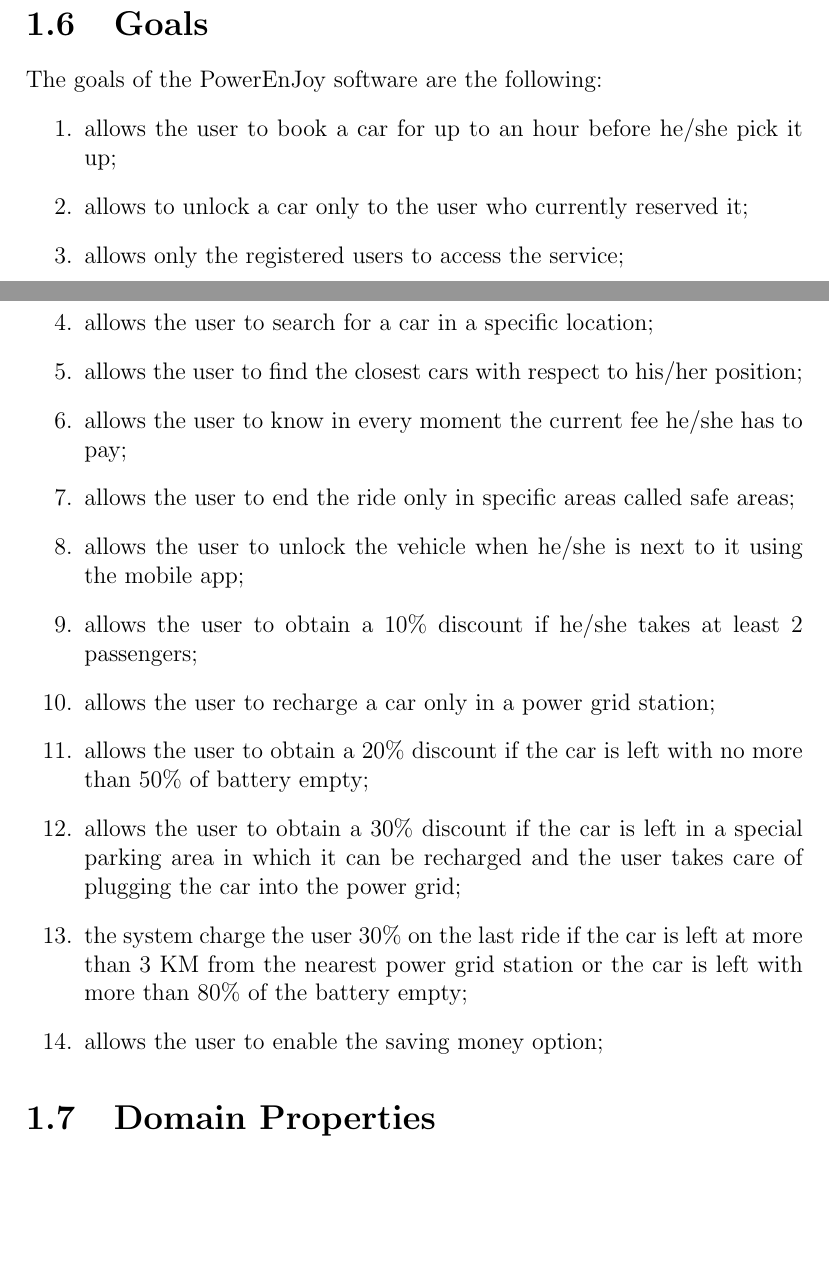
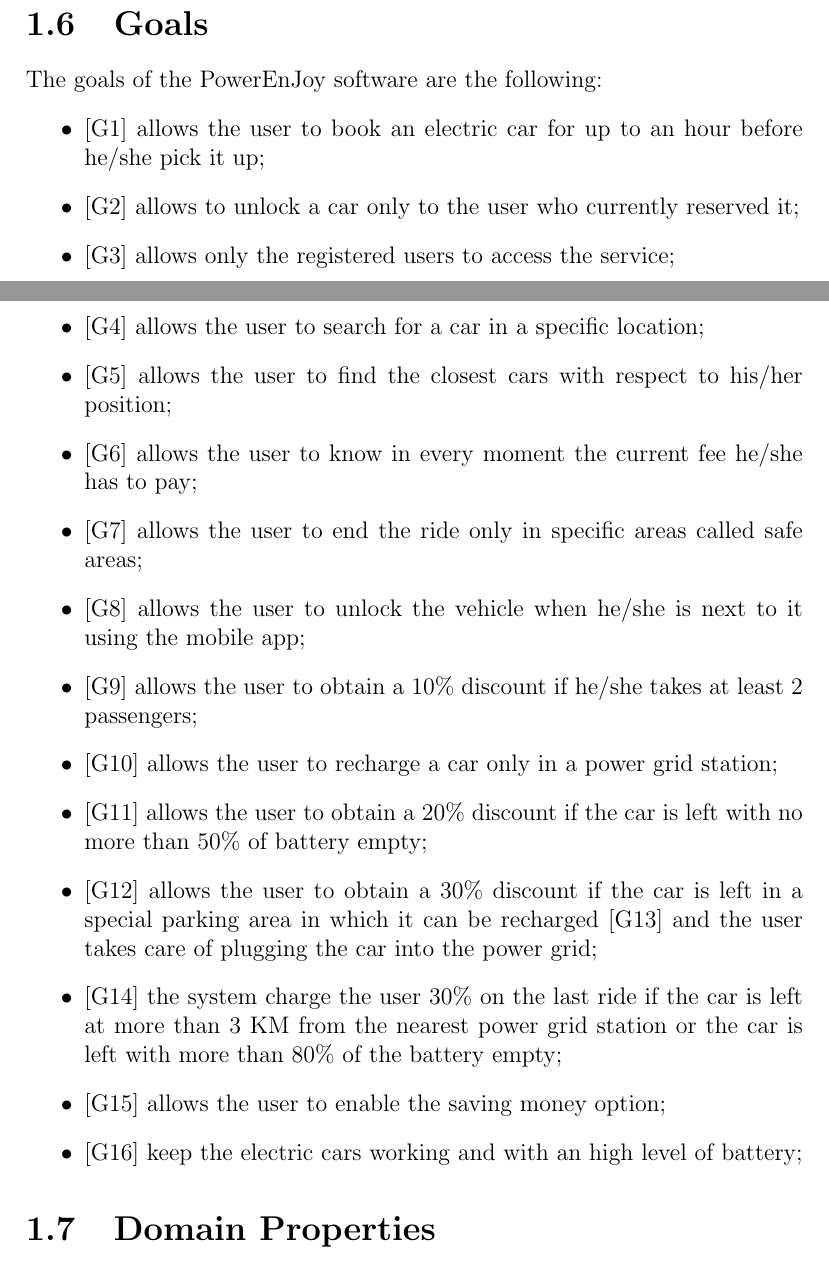
Before and after one commit to marcomiglionico94/Software-Engineering-2-Project, a LaTeX document (src/rasd/main.tex, which reads src/rasd/introduction/goals.tex): two parts of pages 6 and 7 of 19, joined at a grey line, cut so that both start at the same text, the shorter picture padded with empty space. Compiled offline with pdfLaTeX.

Commit message:
added a goal

```diff
--- a/src/rasd/introduction/goals.tex
+++ b/src/rasd/introduction/goals.tex
@@ -1,20 +1,20 @@
 \section{Goals}
 The goals of the PowerEnJoy software are the following:
-\begin{enumerate}
-	\item allows the user to book a car for up to an hour before he/she pick it up;
-	\item allows to unlock a car only to the user who currently reserved it;
-	\item allows only the registered users to access the service;
-	\item allows the user to search for a car in a specific location;
-	\item allows the user to find the closest cars with respect to his/her position;
-	\item allows the user to know in every moment the current fee he/she has to pay;
-	\item allows the user to end the ride only in specific areas called safe areas;
-	\item allows the user to unlock the vehicle when he/she is next to it using the mobile app;
-	\item allows the user to obtain a 10\% discount if he/she takes at least 2 passengers;
-	\item allows the user to recharge a car only in a power grid station;
-	\item allows the user to obtain a 20\% discount if the car is left with no more than 50\% of battery empty;
-	\item allows the user to obtain a 30\% discount if the car is left in a special parking area in which it can be recharged and the user takes care of plugging the car into the power grid;
-	\item the system charge the user 30\% on the last ride if the car is left at more than 3 KM from the nearest power grid station or the car is left with more than 80\% of the battery empty;
-	\item allows the user to enable the saving money option;
+\begin{itemize}
+	\item {[G1]} allows the user to book an electric car for up to an hour before he/she pick it up;
+	\item {[G2]} allows to unlock a car only to the user who currently reserved it;
+	\item {[G3]} allows only the registered users to access the service;
+	\item {[G4]} allows the user to search for a car in a specific location;
+	\item {[G5]} allows the user to find the closest cars with respect to his/her position;
+	\item {[G6]} allows the user to know in every moment the current fee he/she has to pay;
+	\item {[G7]} allows the user to end the ride only in specific areas called safe areas;
+	\item {[G8]} allows the user to unlock the vehicle when he/she is next to it using the mobile app;
+	\item {[G9]} allows the user to obtain a 10\% discount if he/she takes at least 2 passengers;
+	\item {[G10]} allows the user to recharge a car only in a power grid station;
+	\item {[G11]} allows the user to obtain a 20\% discount if the car is left with no more than 50\% of battery empty;
+	\item {[G12]} allows the user to obtain a 30\% discount if the car is left in a special parking area in which it can be recharged {[G13]} and the user takes care of plugging the car into the power grid;
+	\item {[G14]} the system charge the user 30\% on the last ride if the car is left at more than 3 KM from the nearest power grid station or the car is left with more than 80\% of the battery empty;
+	\item {[G15]} allows the user to enable the saving money option;
+	\item {[G16]} keep the electric cars working and with an high level of battery;
 
-
-\end{enumerate}
+\end{itemize}
```
